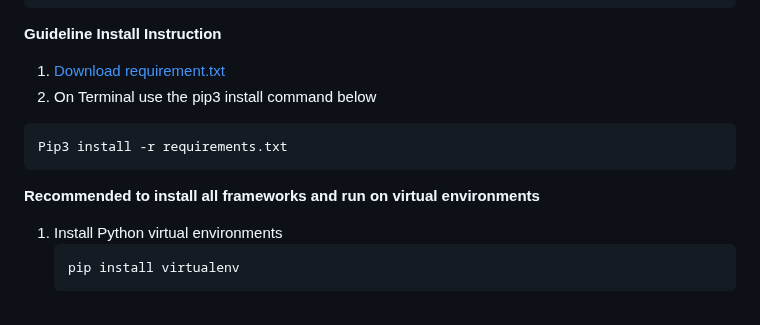
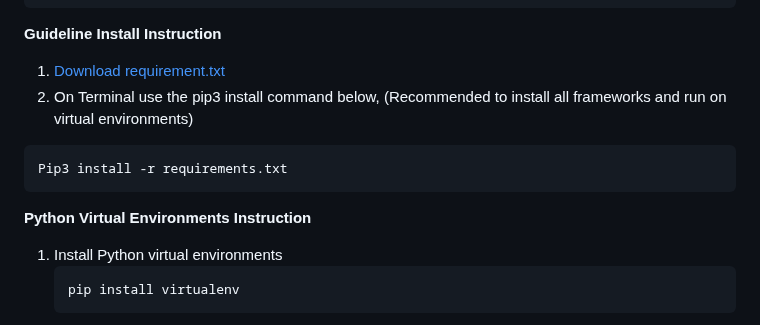
Before and after one commit to kur0neko/DesignWebsiteWithFlask, a Markdown page: README.md, the part around the change. Rendered like a GitHub page.

````diff
--- a/README.md
+++ b/README.md
@@ -45,11 +45,11 @@ brew install pip3
 ```
 **Guideline Install Instruction**
 1. [Download requirement.txt ](https://github.com/kur0neko/DesignWebsiteWithFlask/blob/master/Web%20App%20Tester/requirements.txt)
-2. On Terminal use the pip3 install command below
+2. On Terminal use the pip3 install command below, (Recommended to install all frameworks and run on virtual environments)
 ```bash
 Pip3 install -r requirements.txt
 ```
-**Recommended to install all frameworks and run on virtual environments**
+**Python Virtual Environments Instruction**
 1. Install Python virtual environments
    ```bash
    pip install virtualenv
````
